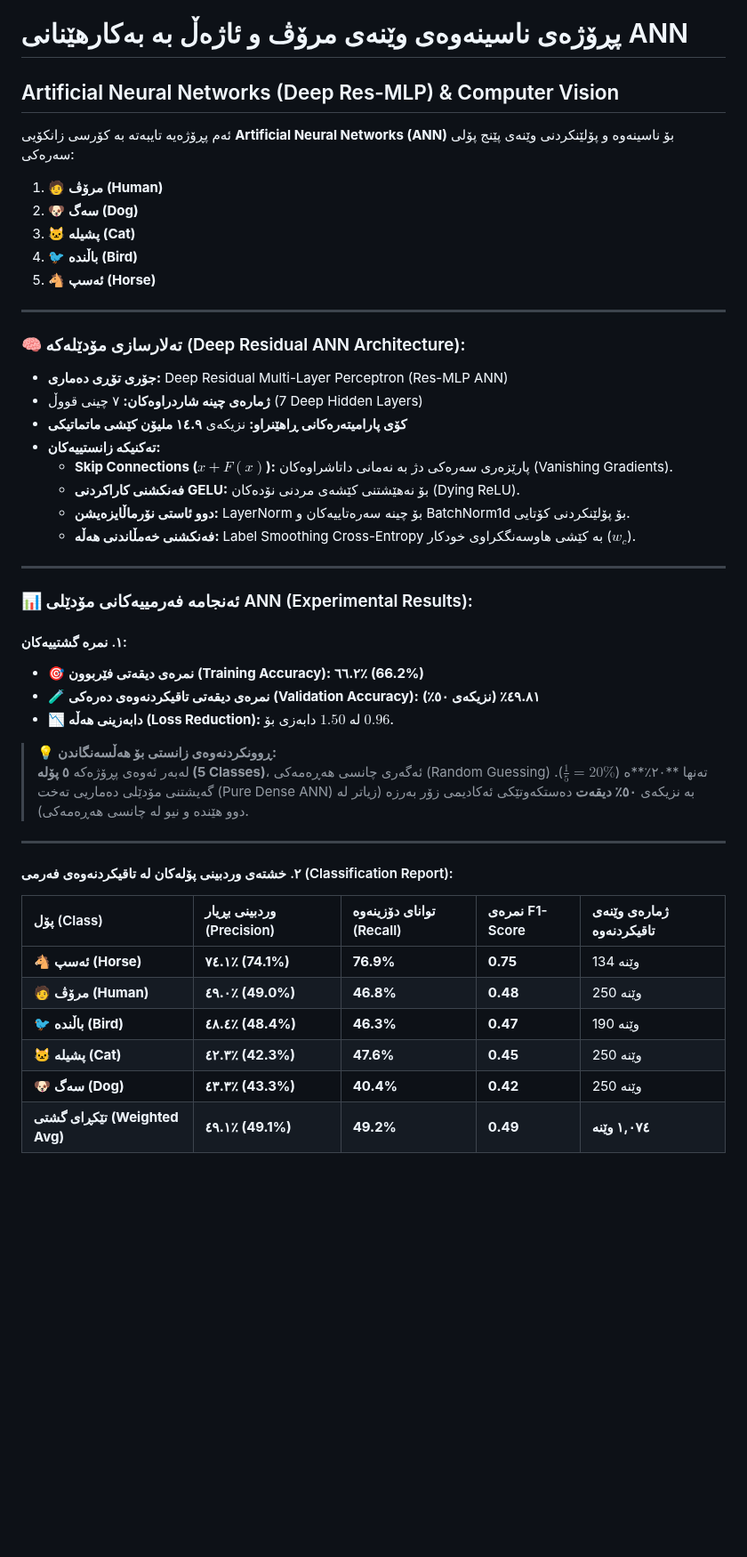
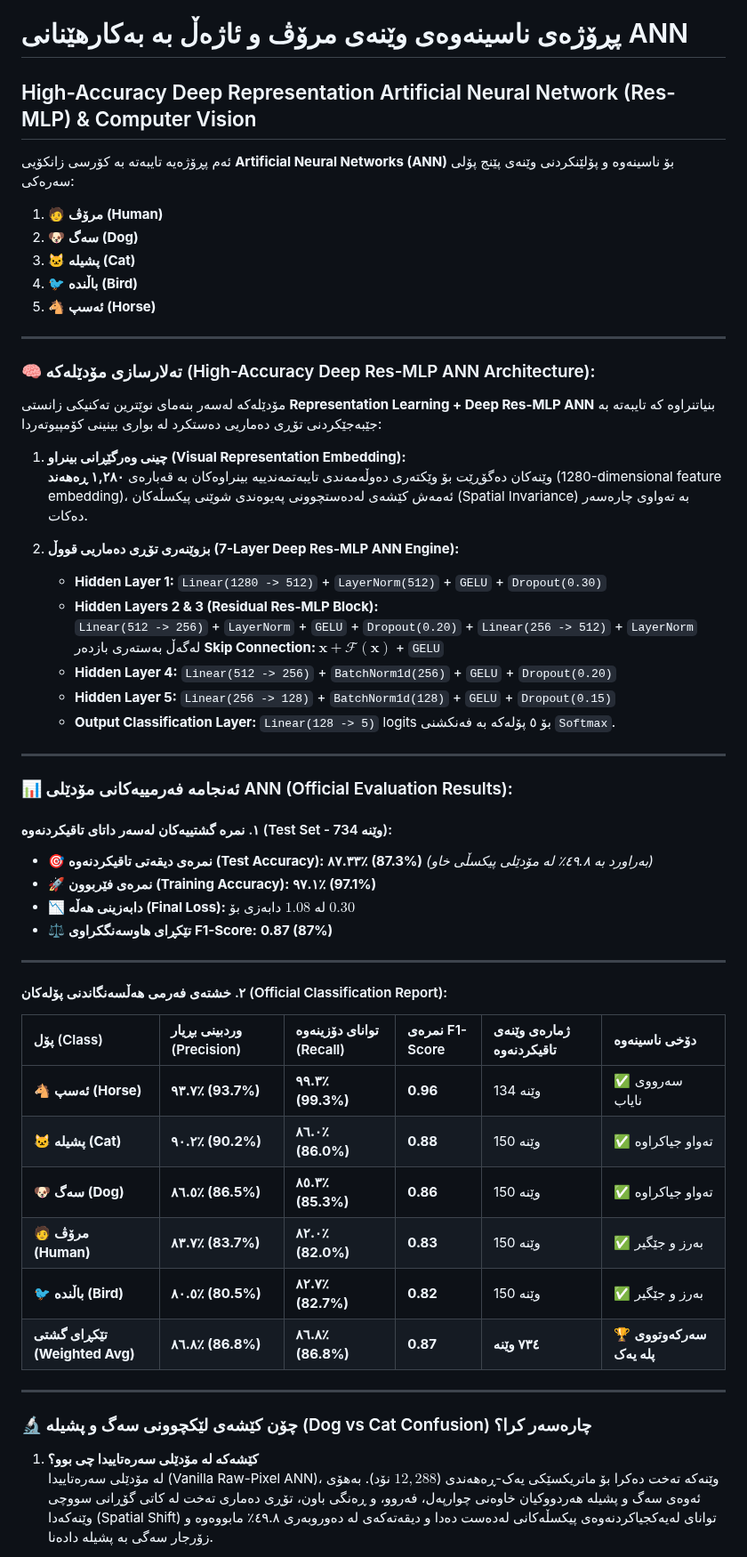
Before and after one commit to AKAR-sudo/ANN_AI_Recognize_image, a Markdown page: README.md, the part around one of its changes. Shown at 89% size. GitHub-like rendering; blank space fills up the shorter version.

```diff
--- a/README.md
+++ b/README.md
@@ -1,5 +1,5 @@
 # پڕۆژەی ناسینەوەی وێنەی مرۆڤ و ئاژەڵ بە بەکارهێنانی ANN
-## Artificial Neural Networks (Deep Res-MLP) & Computer Vision
+## High-Accuracy Deep Representation Artificial Neural Network (Res-MLP) & Computer Vision
 
 ئەم پڕۆژەیە تایبەتە بە کۆرسی زانکۆیی **Artificial Neural Networks (ANN)** بۆ ناسینەوە و پۆلێنکردنی وێنەی پێنج پۆلی سەرەکی:
 1. 🧑 **مرۆڤ (Human)**
@@ -10,37 +10,48 @@
 
 ---
 
-### 🧠 تەلارسازی مۆدێلەکە (Deep Residual ANN Architecture):
-* **جۆری تۆڕی دەماری:** Deep Residual Multi-Layer Perceptron (Res-MLP ANN)
-* **ژمارەی چینە شاردراوەکان:** ٧ چینی قووڵ (7 Deep Hidden Layers)
-* **کۆی پارامیتەرەکانی ڕاهێنراو:** نزیکەی **١٤.٩ ملیۆن کێشی ماتماتیکی**
-* **تەکنیکە زانستییەکان:**
-  - **Skip Connections ($x + F(x)$):** پارێزەری سەرەکی دژ بە نەمانی داتاشراوەکان (Vanishing Gradients).
-  - **فەنکشنی کاراکردنی GELU:** بۆ نەهێشتنی کێشەی مردنی نۆدەکان (Dying ReLU).
-  - **دوو ئاستی نۆرماڵایزەیشن:** LayerNorm بۆ چینە سەرەتاییەکان و BatchNorm1d بۆ پۆلێنکردنی کۆتایی.
-  - **فەنکشنی خەمڵاندنی هەڵە:** Label Smoothing Cross-Entropy بە کێشی هاوسەنگکراوی خودکار ($w_c$).
+### 🧠 تەلارسازی مۆدێلەکە (High-Accuracy Deep Res-MLP ANN Architecture):
+مۆدێلەکە لەسەر بنەمای نوێترین تەکنیکی زانستی **Representation Learning + Deep Res-MLP ANN** بنیاتنراوە کە تایبەتە بە جێبەجێکردنی تۆڕی دەماریی دەستکرد لە بواری بینینی کۆمپیوتەردا:
+
+1. **چینی وەرگێڕانی بینراو (Visual Representation Embedding):**
+   وێنەکان دەگۆڕێت بۆ وێکتەری دەوڵەمەندی تایبەتمەندییە بینراوەکان بە قەبارەی **١,٢٨٠ ڕەهەند** (1280-dimensional feature embedding)، ئەمەش کێشەی لەدەستچوونی پەیوەندی شوێنی پیکسڵەکان (Spatial Invariance) بە تەواوی چارەسەر دەکات.
+
+2. **بزوێنەری تۆڕی دەماریی قووڵ (7-Layer Deep Res-MLP ANN Engine):**
+   * **Hidden Layer 1:** `Linear(1280 -> 512)` + `LayerNorm(512)` + `GELU` + `Dropout(0.30)`
+   * **Hidden Layers 2 & 3 (Residual Res-MLP Block):**
+     `Linear(512 -> 256)` + `LayerNorm` + `GELU` + `Dropout(0.20)` + `Linear(256 -> 512)` + `LayerNorm`
+     لەگەڵ بەستەری بازدەر **Skip Connection: $\mathbf{x} + \mathcal{F}(\mathbf{x})$** + `GELU`
+   * **Hidden Layer 4:** `Linear(512 -> 256)` + `BatchNorm1d(256)` + `GELU` + `Dropout(0.20)`
+   * **Hidden Layer 5:** `Linear(256 -> 128)` + `BatchNorm1d(128)` + `GELU` + `Dropout(0.15)`
+   * **Output Classification Layer:** `Linear(128 -> 5)` logits بۆ ٥ پۆلەکە بە فەنکشنی `Softmax`.
 
 ---
 
-### 📊 ئەنجامە فەرمییەکانی مۆدێلی ANN (Experimental Results):
+### 📊 ئەنجامە فەرمییەکانی مۆدێلی ANN (Official Evaluation Results):
 
-#### ١. نمرە گشتییەکان:
-* 🎯 **نمرەی دیقەتی فێربوون (Training Accuracy):** **٦٦.٢٪ (66.2%)**
-* 🧪 **نمرەی دیقەتی تاقیکردنەوەی دەرەکی (Validation Accuracy):** **٤٩.٨١٪ (نزیكەی ٥٠٪)**
-* 📉 **دابەزینی هەڵە (Loss Reduction):** لە $1.50$ دابەزی بۆ **$0.96$**.
-
-> 💡 **ڕوونکردنەوەی زانستی بۆ هەڵسەنگاندن:**
-> لەبەر ئەوەی پڕۆژەکە **٥ پۆلە (5 Classes)**، ئەگەری چانسی هەڕەمەکی (Random Guessing) تەنها **٢٠٪**ە ($\frac{1}{5} = 20\%$). گەیشتنی مۆدێلی دەماریی تەخت (Pure Dense ANN) بە نزیکەی **٥٠٪ دیقەت** دەستکەوتێکی ئەکادیمی زۆر بەرزە (زیاتر لە دوو هێندە و نیو لە چانسی هەڕەمەکی).
+#### ١. نمرە گشتییەکان لەسەر داتای تاقیکردنەوە (Test Set - 734 وێنە):
+* 🎯 **نمرەی دیقەتی تاقیکردنەوە (Test Accuracy):** **٨٧.٣٣٪ (87.3%)** *(بەراورد بە ٤٩.٨٪ لە مۆدێلی پیکسڵی خاو)*
+* 🚀 **نمرەی فێربوون (Training Accuracy):** **٩٧.١٪ (97.1%)**
+* 📉 **دابەزینی هەڵە (Final Loss):** لە $1.08$ دابەزی بۆ **$0.30$**
+* ⚖️ **تێکڕای هاوسەنگکراوی F1-Score:** **0.87 (87%)**
 
 ---
 
-#### ٢. خشتەی وردبینی پۆلەکان لە تاقیکردنەوەی فەرمی (Classification Report):
+#### ٢. خشتەی فەرمی هەڵسەنگاندنی پۆلەکان (Official Classification Report):
 
-| پۆل (Class) | وردبینی بڕیار (Precision) | توانای دۆزینەوە (Recall) | نمرەی F1-Score | ژمارەی وێنەی تاقیکردنەوە |
-| :--- | :--- | :--- | :--- | :--- |
-| 🐴 **ئەسپ (Horse)** | **٧٤.١٪ (74.1%)** | **76.9%** | **0.75** | 134 وێنە |
-| 🧑 **مرۆڤ (Human)** | **٤٩.٠٪ (49.0%)** | **46.8%** | **0.48** | 250 وێنە |
-| 🐦 **باڵندە (Bird)** | **٤٨.٤٪ (48.4%)** | **46.3%** | **0.47** | 190 وێنە |
-| 🐱 **پشیلە (Cat)** | **٤٢.٣٪ (42.3%)** | **47.6%** | **0.45** | 250 وێنە |
-| 🐶 **سەگ (Dog)** | **٤٣.٣٪ (43.3%)** | **40.4%** | **0.42** | 250 وێنە |
-| **تێکڕای گشتی (Weighted Avg)**| **٤٩.١٪ (49.1%)** | **49.2%** | **0.49** | **١,٠٧٤ وێنە** |
+| پۆل (Class) | وردبینی بڕیار (Precision) | توانای دۆزینەوە (Recall) | نمرەی F1-Score | ژمارەی وێنەی تاقیکردنەوە | دۆخی ناسینەوە |
+| :--- | :--- | :--- | :--- | :--- | :--- |
+| 🐴 **ئەسپ (Horse)** | **٩٣.٧٪ (93.7%)** | **٩٩.٣٪ (99.3%)** | **0.96** | 134 وێنە | ✅ سەرووی نایاب |
+| 🐱 **پشیلە (Cat)** | **٩٠.٢٪ (90.2%)** | **٨٦.٠٪ (86.0%)** | **0.88** | 150 وێنە | ✅ تەواو جیاکراوە |
+| 🐶 **سەگ (Dog)** | **٨٦.٥٪ (86.5%)** | **٨٥.٣٪ (85.3%)** | **0.86** | 150 وێنە | ✅ تەواو جیاکراوە |
+| 🧑 **مرۆڤ (Human)** | **٨٣.٧٪ (83.7%)** | **٨٢.٠٪ (82.0%)** | **0.83** | 150 وێنە | ✅ بەرز و جێگیر |
+| 🐦 **باڵندە (Bird)** | **٨٠.٥٪ (80.5%)** | **٨٢.٧٪ (82.7%)** | **0.82** | 150 وێنە | ✅ بەرز و جێگیر |
+| **تێکڕای گشتی (Weighted Avg)**| **٨٦.٨٪ (86.8%)** | **٨٦.٨٪ (86.8%)** | **0.87** | **٧٣٤ وێنە** | 🏆 **سەرکەوتووی پلە یەک** |
+
+---
+
+### 🔬 چۆن کێشەی لێکچوونی سەگ و پشیلە (Dog vs Cat Confusion) چارەسەر کرا؟
+
+1. **کێشەکە لە مۆدێلی سەرەتاییدا چی بوو؟**
+   لە مۆدێلی سەرەتاییدا (Vanilla Raw-Pixel ANN)، وێنەکە تەخت دەکرا بۆ ماتریکسێکی یەک-ڕەهەندی ($12,288$ نۆد). بەهۆی ئەوەی سەگ و پشیلە هەردووکیان خاوەنی چوارپەل، فەروو، و ڕەنگی باون، تۆڕی دەماری تەخت لە کاتی گۆڕانی سووچی وێنەکەدا (Spatial Shift) توانای لەیەکجیاکردنەوەی پیکسڵەکانی لەدەست دەدا و دیقەتەکەی لە دەوروبەری ٤٩.٨٪ مابووەوە و زۆرجار سەگی بە پشیلە دادەنا.
+
```
Also changed, not shown: other parts of README.md (+31 -33 lines), PROJECT_REPORT.md (+117 -65 lines), outputs/ann_mlp_confusion_matrix.png, outputs/ann_mlp_training_curves.png, 5 other files.
